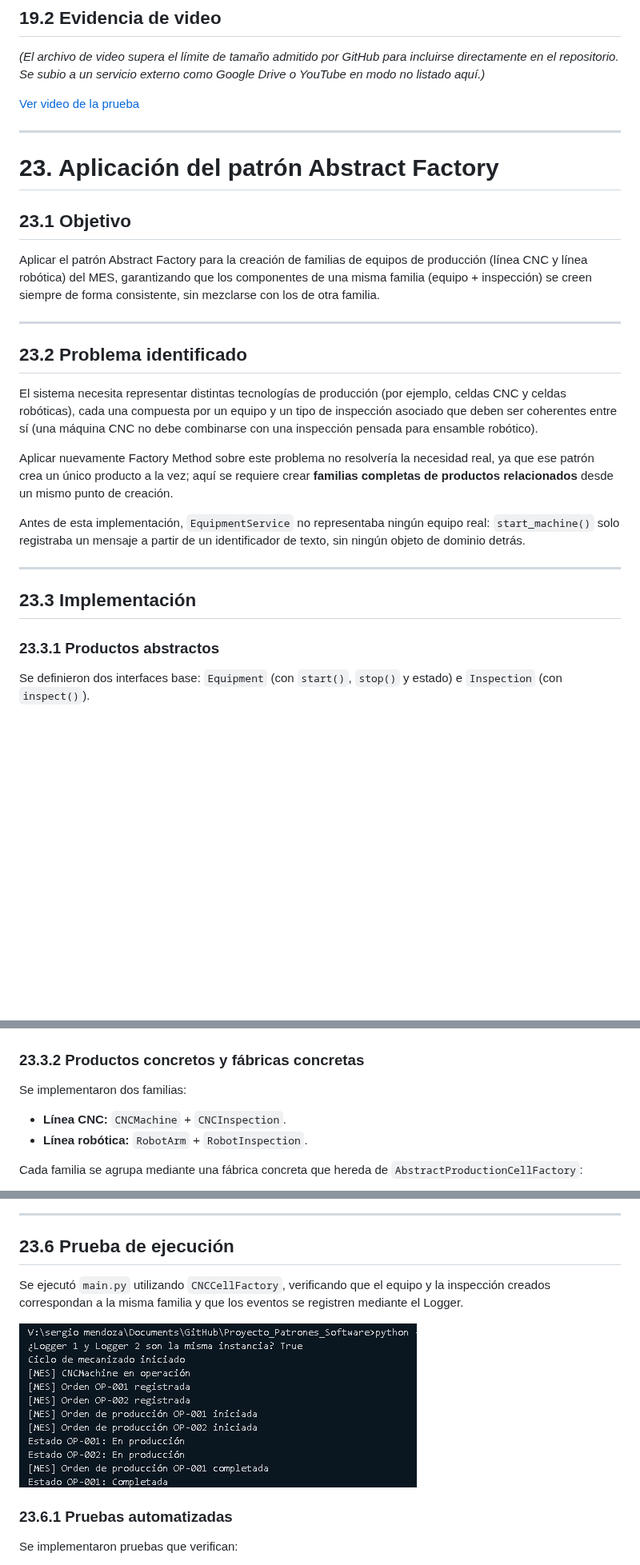
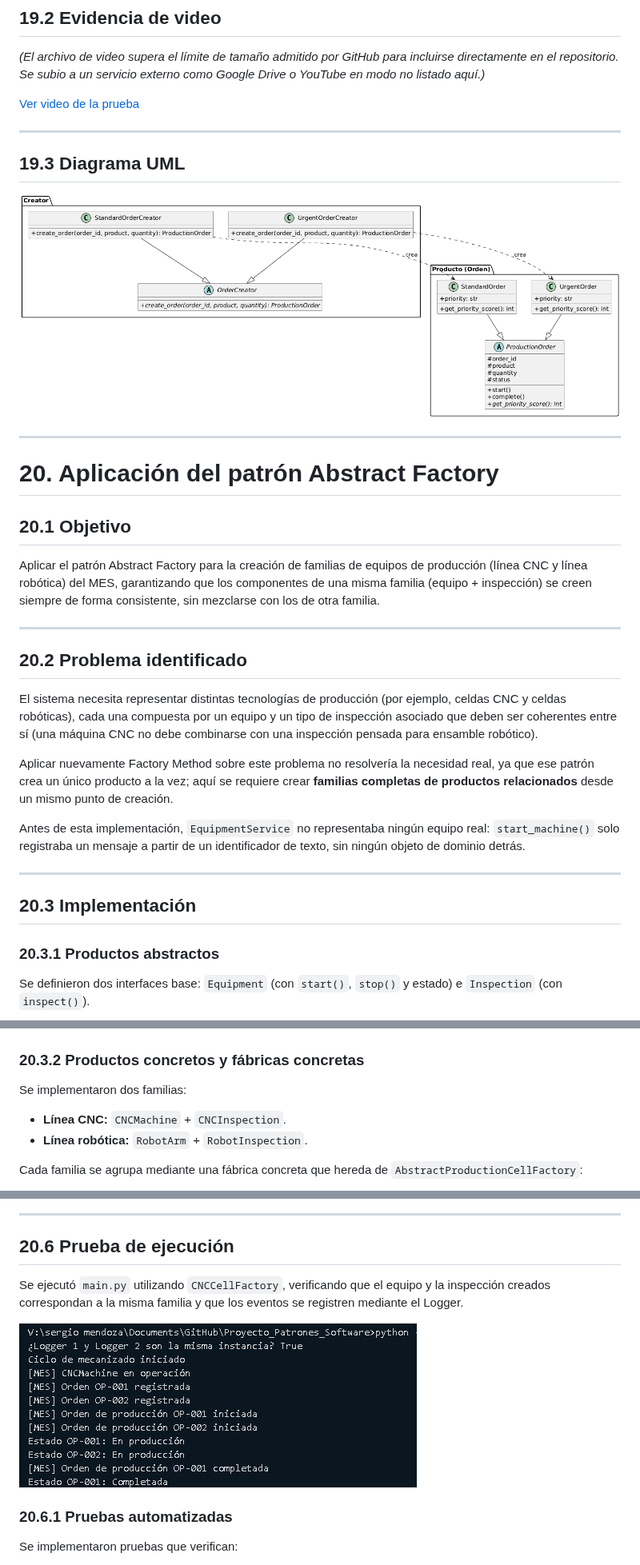
Before and after one commit to YesicaRueda/Proyecto_Patrones_Software, a Markdown page: docs/semana_4/Abstract-Factory.md, 3 parts joined by grey strips. Shown at 80% size. GitHub-like rendering; pictures changed too: docs/semana_4/img/uml-factory.png (added); blank space fills up the shorter version.

```diff
--- a/docs/semana_4/Abstract-Factory.md
+++ b/docs/semana_4/Abstract-Factory.md
@@ -448,18 +453,22 @@ El resultado obtenido fue de **3 pruebas superadas**.
 
 [Ver video de la prueba](https://www.youtube.com/watch?v=SWhTslEtTYQ)
 
+---
+## 19.3 Diagrama UML
+
+![Diagrama UML de Factory Method](img/uml-factory.png)
 
 ---
 
-# 23. Aplicación del patrón Abstract Factory
+# 20. Aplicación del patrón Abstract Factory
 
-## 23.1 Objetivo
+## 20.1 Objetivo
 
 Aplicar el patrón Abstract Factory para la creación de familias de equipos de producción (línea CNC y línea robótica) del MES, garantizando que los componentes de una misma familia (equipo + inspección) se creen siempre de forma consistente, sin mezclarse con los de otra familia.
 
 ---
 
-## 23.2 Problema identificado
+## 20.2 Problema identificado
 
 El sistema necesita representar distintas tecnologías de producción (por ejemplo, celdas CNC y celdas robóticas), cada una compuesta por un equipo y un tipo de inspección asociado que deben ser coherentes entre sí (una máquina CNC no debe combinarse con una inspección pensada para ensamble robótico).
 
@@ -469,15 +478,15 @@ Antes de esta implementación, `EquipmentService` no representaba ningún equipo
 
 ---
 
-## 23.3 Implementación
+## 20.3 Implementación
 
-### 23.3.1 Productos abstractos
+### 20.3.1 Productos abstractos
 
 Se definieron dos interfaces base: `Equipment` (con `start()`, `stop()` y estado) e `Inspection` (con `inspect()`).
 
 ![Interfaces Equipment e Inspection](img/codigo-equipment-inspection-base.jpeg)
 
-### 23.3.2 Productos concretos y fábricas concretas
+### 20.3.2 Productos concretos y fábricas concretas
 
 Se implementaron dos familias:
 
@@ -513,13 +522,13 @@ Agregar una nueva línea de producción en el futuro implicaría únicamente cre
 
 ---
 
-## 23.6 Prueba de ejecución
+## 20.6 Prueba de ejecución
 
 Se ejecutó `main.py` utilizando `CNCCellFactory`, verificando que el equipo y la inspección creados correspondan a la misma familia y que los eventos se registren mediante el Logger.
 
 ![Ejecución de main.py con Abstract Factory](img/ejecucion-abstract-factory.jpeg)
 
-### 23.6.1 Pruebas automatizadas
+### 20.6.1 Pruebas automatizadas
 
 Se implementaron pruebas que verifican:
 
```
Also changed, not shown: other parts of docs/semana_4/Abstract-Factory.md (+14 -9 lines), docs/semana_4/img/uml-abstract-factory.png, docs/semana_4/img/uml-singleton.png (added).
